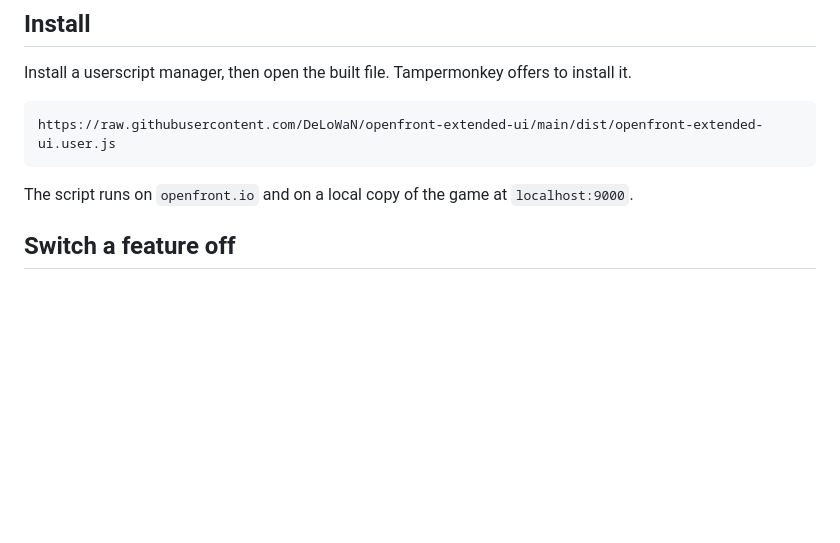
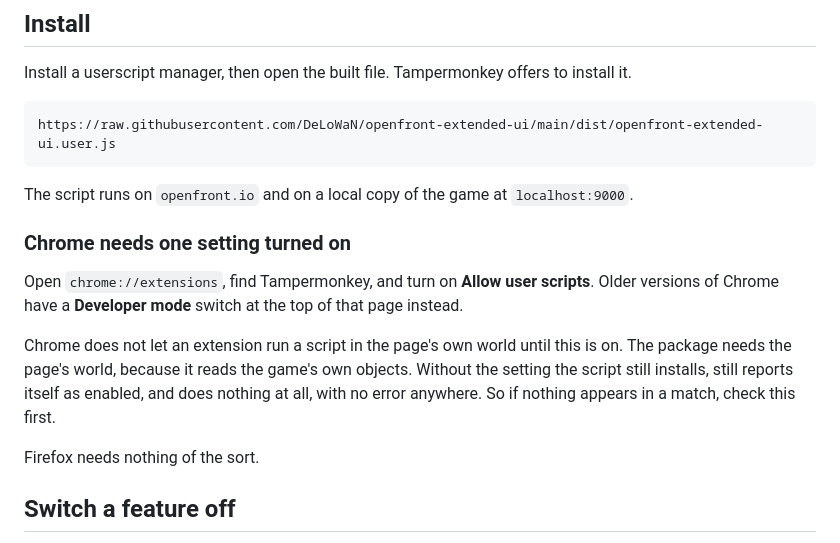
Before and after one commit to DeLoWaN/openfront-extended-ui, a Markdown page: README.md, the part around the change. Drawn GitHub-style; blank space fills up the shorter version.

Commit message:
docs: say that Chrome needs "Allow user scripts" turned on
Chrome does not let an extension run a script in the page's own world
until that setting is on, and the package needs the page's world to reach
the game's objects. Without it the script installs, reports itself as
enabled, and does nothing, with no error anywhere.

Found while the skeleton was tested through a real install rather than
through a script tag.

````diff
--- a/README.md
+++ b/README.md
@@ -21,6 +21,14 @@ https://raw.githubusercontent.com/DeLoWaN/openfront-extended-ui/main/dist/openfr
 ```
 
 The script runs on `openfront.io` and on a local copy of the game at `localhost:9000`.
+
+### Chrome needs one setting turned on
+
+Open `chrome://extensions`, find Tampermonkey, and turn on **Allow user scripts**. Older versions of Chrome have a **Developer mode** switch at the top of that page instead.
+
+Chrome does not let an extension run a script in the page's own world until this is on. The package needs the page's world, because it reads the game's own objects. Without the setting the script still installs, still reports itself as enabled, and does nothing at all, with no error anywhere. So if nothing appears in a match, check this first.
+
+Firefox needs nothing of the sort.
 
 ## Switch a feature off
 
````
